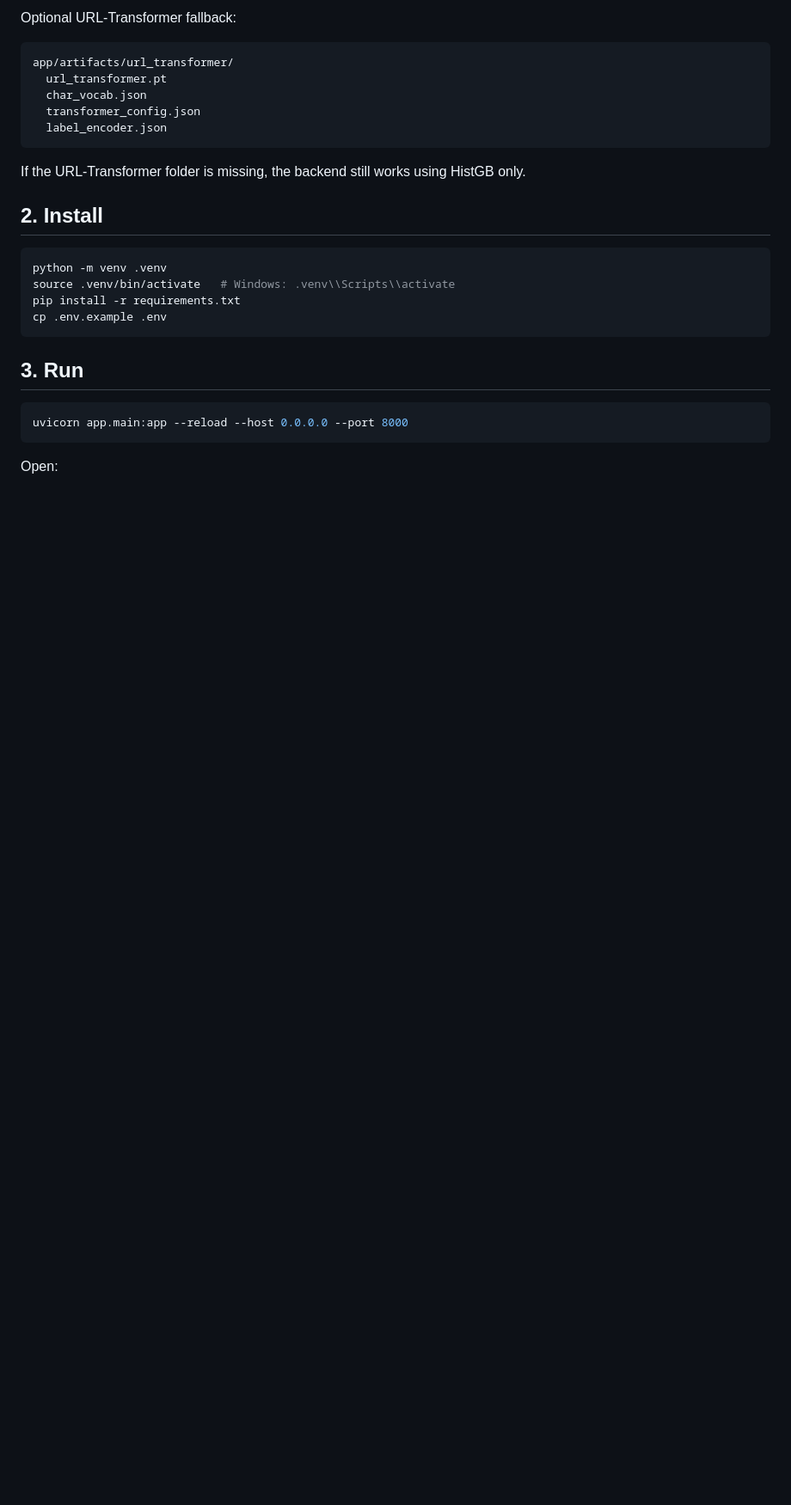
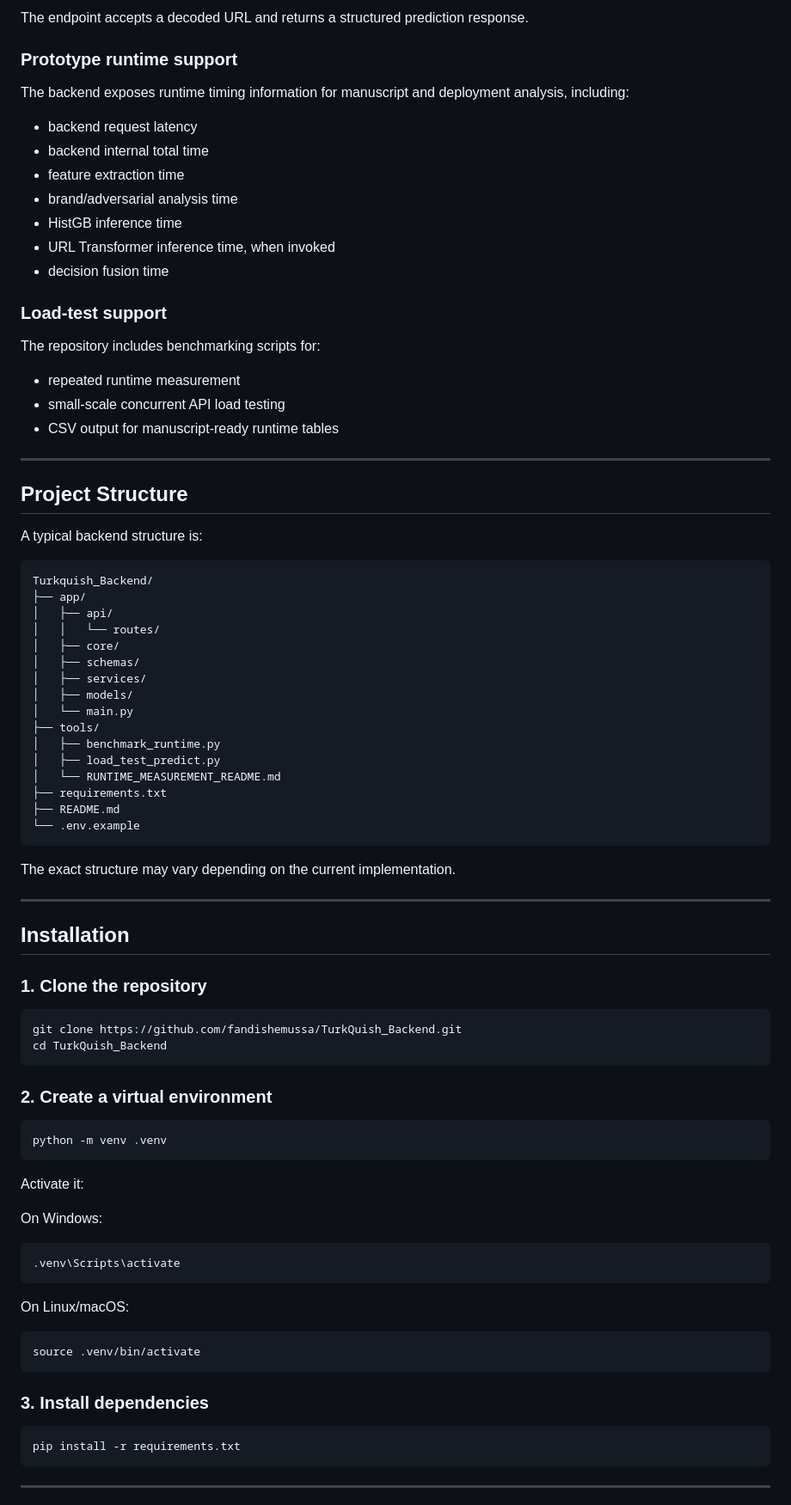
Before and after one commit to fandishemussa/TurkQuish_Backend, a Markdown page: README.md, the part around one of its changes. Shown at 86% size. Rendered like a GitHub page; blank space fills up the shorter version.

Commit message:
Fandishe Musssa

````diff
--- a/README.md
+++ b/README.md
@@ -27,30 +65,90 @@ app/artifacts/
 ```
 
-Optional URL-Transformer fallback:
+The endpoint accepts a decoded URL and returns a structured prediction response.
+
+### Prototype runtime support
+
+The backend exposes runtime timing information for manuscript and deployment analysis, including:
+
+* backend request latency
+* backend internal total time
+* feature extraction time
+* brand/adversarial analysis time
+* HistGB inference time
+* URL Transformer inference time, when invoked
+* decision fusion time
+
+### Load-test support
+
+The repository includes benchmarking scripts for:
+
+* repeated runtime measurement
+* small-scale concurrent API load testing
+* CSV output for manuscript-ready runtime tables
+
+---
+
+## Project Structure
+
+A typical backend structure is:
 
 ```text
-app/artifacts/url_transformer/
-  url_transformer.pt
-  char_vocab.json
-  transformer_config.json
-  label_encoder.json
+Turkquish_Backend/
+├── app/
+│   ├── api/
+│   │   └── routes/
+│   ├── core/
+│   ├── schemas/
+│   ├── services/
+│   ├── models/
+│   └── main.py
+├── tools/
+│   ├── benchmark_runtime.py
+│   ├── load_test_predict.py
+│   └── RUNTIME_MEASUREMENT_README.md
+├── requirements.txt
+├── README.md
+└── .env.example
 ```
 
-If the URL-Transformer folder is missing, the backend still works using HistGB only.
+The exact structure may vary depending on the current implementation.
 
-## 2. Install
+---
+
+## Installation
+
+### 1. Clone the repository
+
+```bash
+git clone https://github.com/fandishemussa/TurkQuish_Backend.git
+cd TurkQuish_Backend
+```
+
+### 2. Create a virtual environment
 
 ```bash
 python -m venv .venv
-source .venv/bin/activate   # Windows: .venv\\Scripts\\activate
-pip install -r requirements.txt
-cp .env.example .env
 ```
 
-## 3. Run
+Activate it:
+
+On Windows:
 
 ```bash
-uvicorn app.main:app --reload --host 0.0.0.0 --port 8000
+.venv\Scripts\activate
 ```
 
-Open:
+On Linux/macOS:
+
+```bash
+source .venv/bin/activate
+```
+
+### 3. Install dependencies
+
+```bash
+pip install -r requirements.txt
+```
+
+---
+
````
Also changed, not shown: other parts of README.md (+258 -82 lines).
